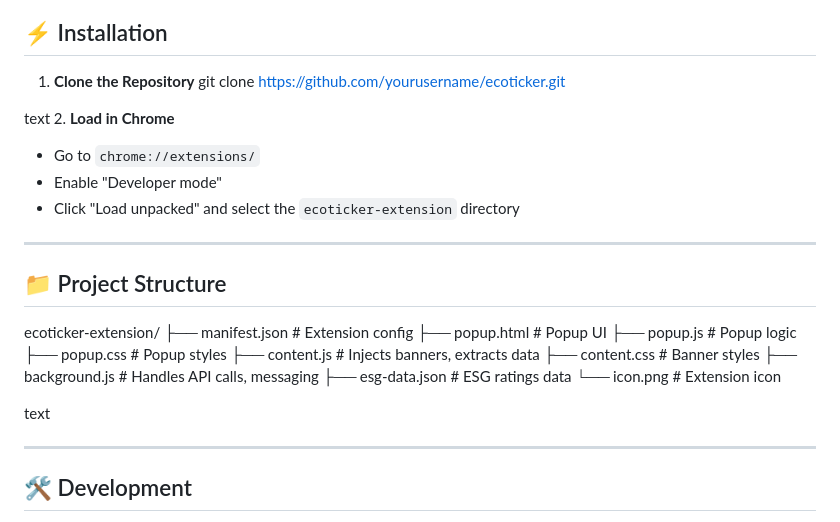
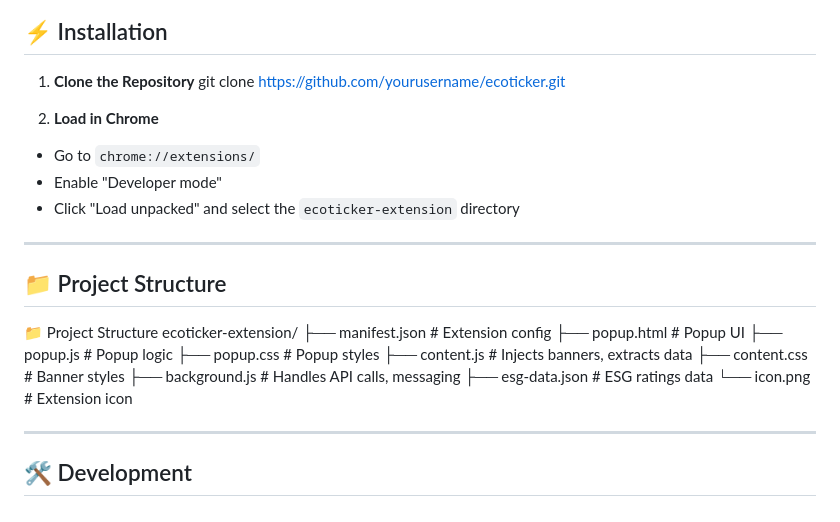
Before and after one commit to raynergoh/EcoTicker, a Markdown page: README.md, the part around the change. Rendered like a GitHub page.

```diff
--- a/README.md
+++ b/README.md
@@ -73,7 +73,7 @@ Earn EcoPoints for sustainable actions and redeem them for rewards:
 1. **Clone the Repository**
 git clone https://github.com/yourusername/ecoticker.git
 
-text
+
 2. **Load in Chrome**
 - Go to `chrome://extensions/`
 - Enable "Developer mode"
@@ -83,18 +83,9 @@ text
 
 ## 📁 Project Structure
 
-ecoticker-extension/
-├── manifest.json # Extension config
-├── popup.html # Popup UI
-├── popup.js # Popup logic
-├── popup.css # Popup styles
-├── content.js # Injects banners, extracts data
-├── content.css # Banner styles
-├── background.js # Handles API calls, messaging
-├── esg-data.json # ESG ratings data
-└── icon.png # Extension icon
+📁 Project Structure
+ecoticker-extension/ ├── manifest.json # Extension config ├── popup.html # Popup UI ├── popup.js # Popup logic ├── popup.css # Popup styles ├── content.js # Injects banners, extracts data ├── content.css # Banner styles ├── background.js # Handles API calls, messaging ├── esg-data.json # ESG ratings data └── icon.png # Extension icon
 
-text
 
 ---
 
```
